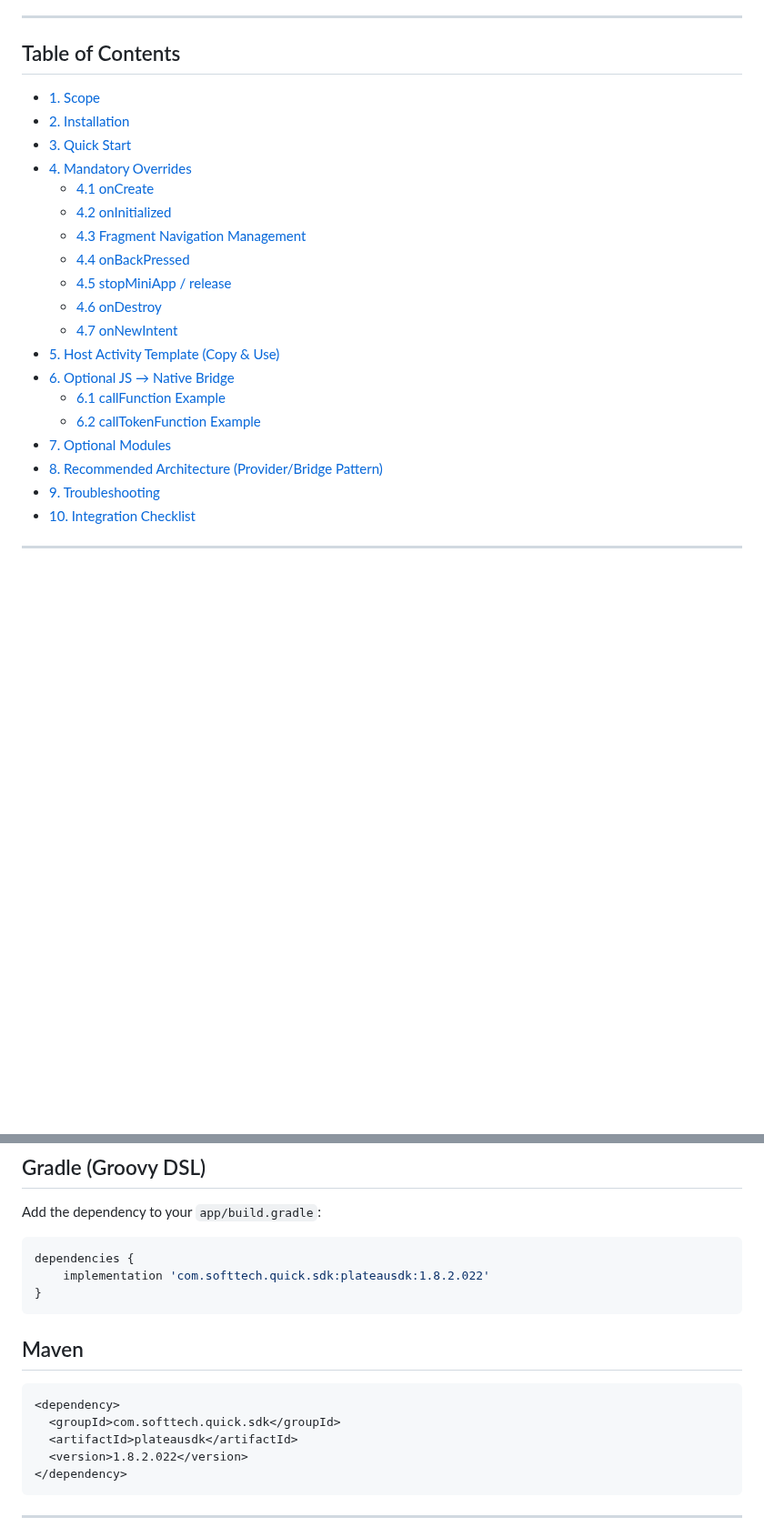
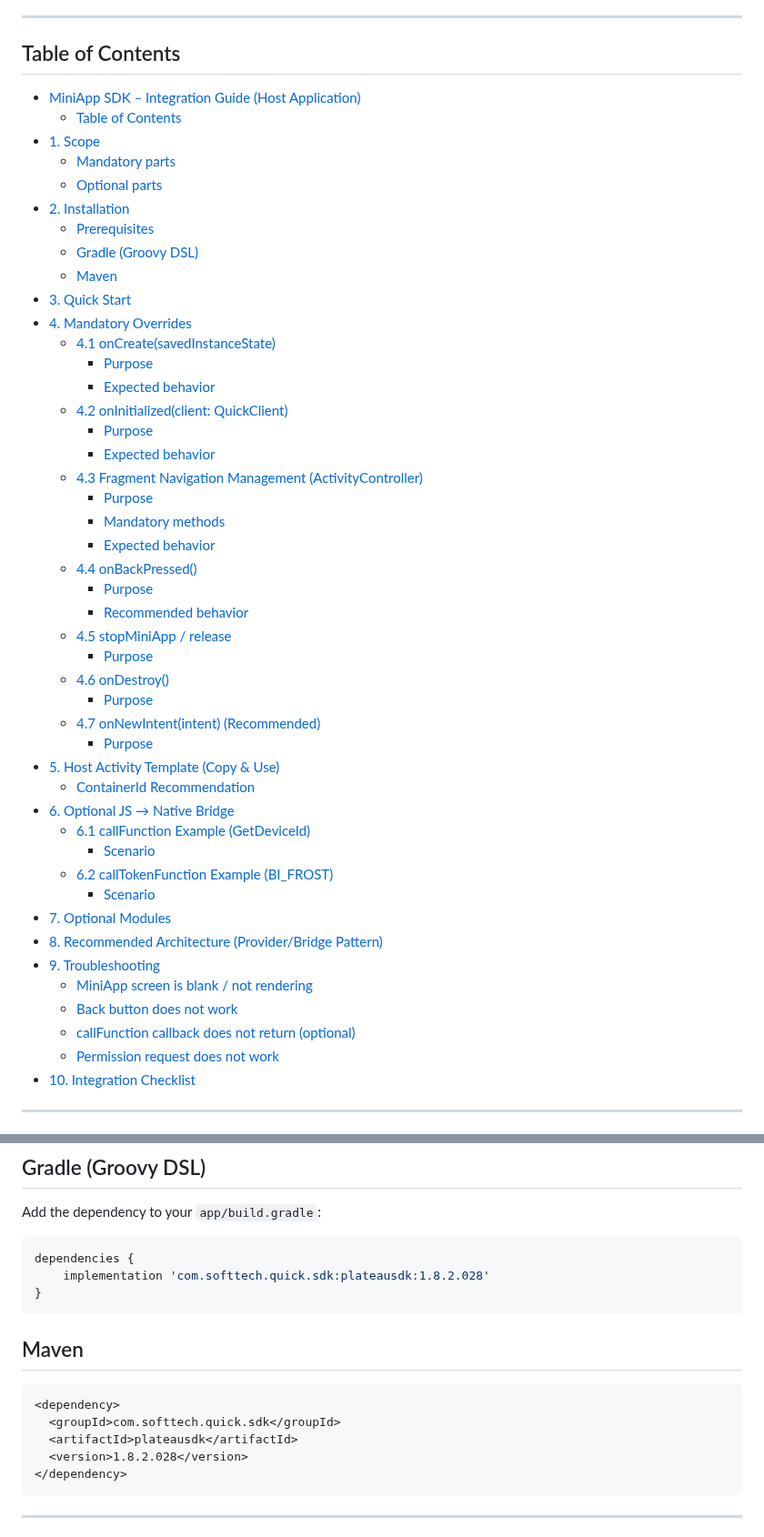
Before and after one commit to STechQ/dist-plateau-mobile-android, a Markdown page: README.md, 2 parts joined by grey strips. Shown at 91% size. GitHub-like rendering; blank space fills up the shorter version.

Commit message:
Update README.md to enhance integration guide and update SDK version

````diff
--- a/README.md
+++ b/README.md
@@ -9,24 +9,50 @@ A developer reading this document should be able to integrate the SDK and run Mi
 
 ## Table of Contents
 
+- [MiniApp SDK – Integration Guide (Host Application)](#miniapp-sdk--integration-guide-host-application)
+  - [Table of Contents](#table-of-contents)
 - [1. Scope](#1-scope)
-- [2. Installation](#1-installation)
+    - [Mandatory parts](#mandatory-parts)
+    - [Optional parts](#optional-parts)
+- [2. Installation](#2-installation)
+  - [Prerequisites](#prerequisites)
+  - [Gradle (Groovy DSL)](#gradle-groovy-dsl)
+  - [Maven](#maven)
 - [3. Quick Start](#3-quick-start)
 - [4. Mandatory Overrides](#4-mandatory-overrides)
-  - [4.1 onCreate](#41-oncreatesavedinstancestate)
-  - [4.2 onInitialized](#42-oninitializedclient-quickclient)
-  - [4.3 Fragment Navigation Management](#43-fragment-navigation-management-activitycontroller)
-  - [4.4 onBackPressed](#44-onbackpressed)
+  - [4.1 onCreate(savedInstanceState)](#41-oncreatesavedinstancestate)
+    - [Purpose](#purpose)
+    - [Expected behavior](#expected-behavior)
+  - [4.2 onInitialized(client: QuickClient)](#42-oninitializedclient-quickclient)
+    - [Purpose](#purpose-1)
+    - [Expected behavior](#expected-behavior-1)
+  - [4.3 Fragment Navigation Management (ActivityController)](#43-fragment-navigation-management-activitycontroller)
+    - [Purpose](#purpose-2)
+    - [Mandatory methods](#mandatory-methods)
+    - [Expected behavior](#expected-behavior-2)
+  - [4.4 onBackPressed()](#44-onbackpressed)
+    - [Purpose](#purpose-3)
+    - [Recommended behavior](#recommended-behavior)
   - [4.5 stopMiniApp / release](#45-stopminiapp--release)
-  - [4.6 onDestroy](#46-ondestroy)
-  - [4.7 onNewIntent](#47-onnewintentintent-recommended)
-- [5. Host Activity Template (Copy & Use)](#5-host-activity-template-copy--use)
+    - [Purpose](#purpose-4)
+  - [4.6 onDestroy()](#46-ondestroy)
+    - [Purpose](#purpose-5)
+  - [4.7 onNewIntent(intent) (Recommended)](#47-onnewintentintent-recommended)
+    - [Purpose](#purpose-6)
+- [5. Host Activity Template (Copy \& Use)](#5-host-activity-template-copy--use)
+  - [ContainerId Recommendation](#containerid-recommendation)
 - [6. Optional JS → Native Bridge](#6-optional-js--native-bridge)
-  - [6.1 callFunction Example](#61-callfunction-example-getdeviceid)
-  - [6.2 callTokenFunction Example](#62-calltokenfunction-example-bi_frost)
+  - [6.1 callFunction Example (GetDeviceId)](#61-callfunction-example-getdeviceid)
+    - [Scenario](#scenario)
+  - [6.2 callTokenFunction Example (BI\_FROST)](#62-calltokenfunction-example-bi_frost)
+    - [Scenario](#scenario-1)
 - [7. Optional Modules](#7-optional-modules)
 - [8. Recommended Architecture (Provider/Bridge Pattern)](#8-recommended-architecture-providerbridge-pattern)
 - [9. Troubleshooting](#9-troubleshooting)
+    - [MiniApp screen is blank / not rendering](#miniapp-screen-is-blank--not-rendering)
+    - [Back button does not work](#back-button-does-not-work)
+    - [callFunction callback does not return (optional)](#callfunction-callback-does-not-return-optional)
+    - [Permission request does not work](#permission-request-does-not-work)
 - [10. Integration Checklist](#10-integration-checklist)
 
 ---
@@ -99,7 +125,7 @@ dependencies {
 Add the dependency to your `app/build.gradle`:
 ```groovy
 dependencies {
-    implementation 'com.softtech.quick.sdk:plateausdk:1.8.2.022'
+    implementation 'com.softtech.quick.sdk:plateausdk:1.8.2.028'
 }
 ```
 
@@ -108,7 +134,7 @@ dependencies {
 <dependency>
   <groupId>com.softtech.quick.sdk</groupId>
   <artifactId>plateausdk</artifactId>
-  <version>1.8.2.022</version>
+  <version>1.8.2.028</version>
 </dependency>
 ```
 
````
